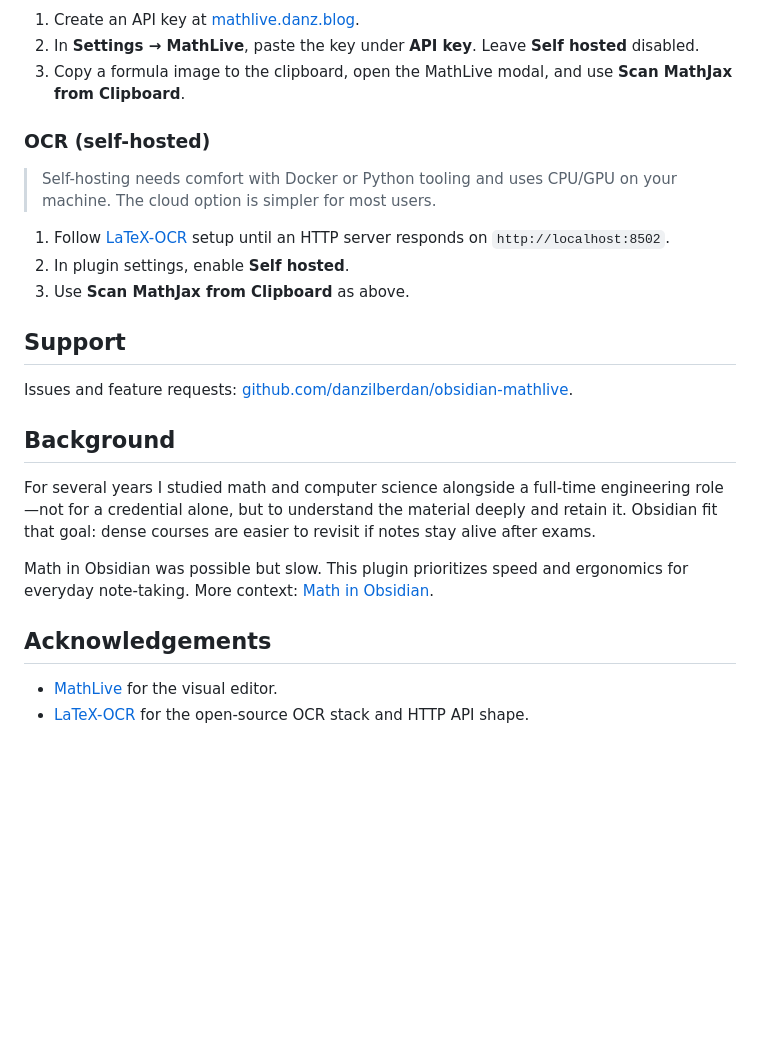
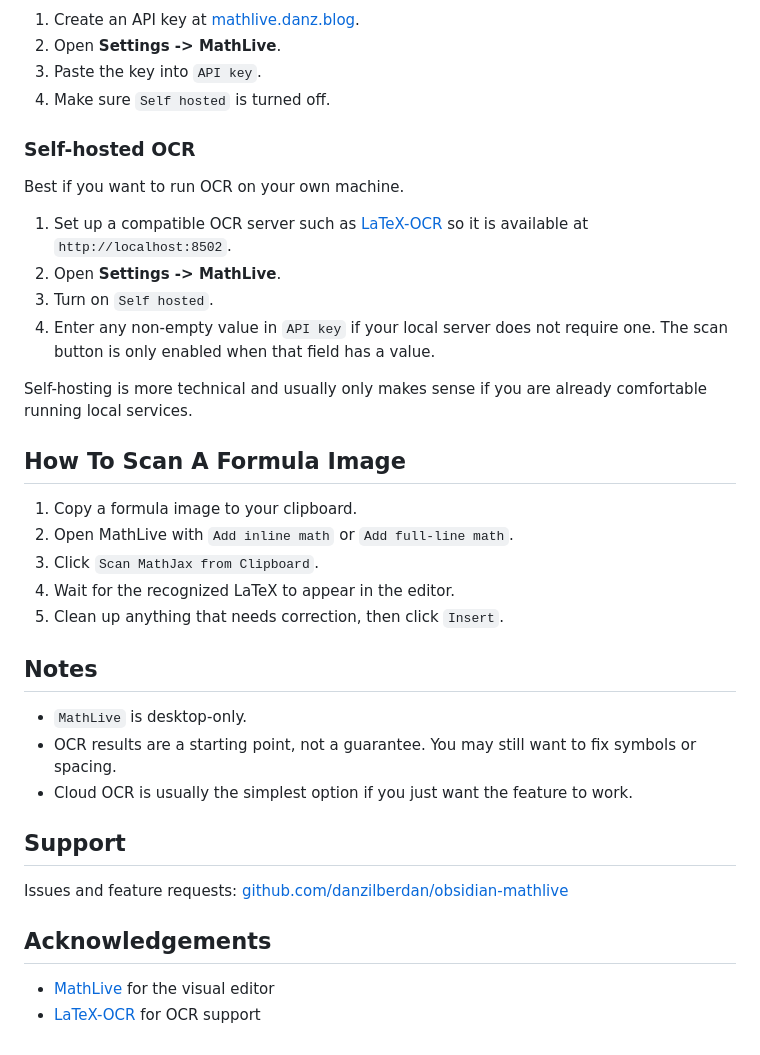
Before and after one commit to danzilberdan/obsidian-mathlive, a Markdown page: README.md, the part around one of its changes. GitHub-like rendering; blank space fills up the shorter version.

```diff
--- a/README.md
+++ b/README.md
@@ -66,27 +68,39 @@ When **Self hosted** is off in settings, requests go to `https://mathlive-ocr.da
 
 1. Create an API key at [mathlive.danz.blog](https://mathlive.danz.blog).
-2. In **Settings → MathLive**, paste the key under **API key**. Leave **Self hosted** disabled.
-3. Copy a formula image to the clipboard, open the MathLive modal, and use **Scan MathJax from Clipboard**.
+2. Open **Settings -> MathLive**.
+3. Paste the key into `API key`.
+4. Make sure `Self hosted` is turned off.
 
-### OCR (self-hosted)
+### Self-hosted OCR
 
-> Self-hosting needs comfort with Docker or Python tooling and uses CPU/GPU on your machine. The cloud option is simpler for most users.
+Best if you want to run OCR on your own machine.
 
-1. Follow [LaTeX-OCR](https://github.com/lukas-blecher/LaTeX-OCR) setup until an HTTP server responds on `http://localhost:8502`.
-2. In plugin settings, enable **Self hosted**.
-3. Use **Scan MathJax from Clipboard** as above.
+1. Set up a compatible OCR server such as [LaTeX-OCR](https://github.com/lukas-blecher/LaTeX-OCR) so it is available at `http://localhost:8502`.
+2. Open **Settings -> MathLive**.
+3. Turn on `Self hosted`.
+4. Enter any non-empty value in `API key` if your local server does not require one. The scan button is only enabled when that field has a value.
+
+Self-hosting is more technical and usually only makes sense if you are already comfortable running local services.
+
+## How To Scan A Formula Image
+
+1. Copy a formula image to your clipboard.
+2. Open MathLive with `Add inline math` or `Add full-line math`.
+3. Click `Scan MathJax from Clipboard`.
+4. Wait for the recognized LaTeX to appear in the editor.
+5. Clean up anything that needs correction, then click `Insert`.
+
+## Notes
+
+- `MathLive` is desktop-only.
+- OCR results are a starting point, not a guarantee. You may still want to fix symbols or spacing.
+- Cloud OCR is usually the simplest option if you just want the feature to work.
 
 ## Support
 
-Issues and feature requests: [github.com/danzilberdan/obsidian-mathlive](https://github.com/danzilberdan/obsidian-mathlive).
-
-## Background
-
-For several years I studied math and computer science alongside a full-time engineering role—not for a credential alone, but to understand the material deeply and retain it. Obsidian fit that goal: dense courses are easier to revisit if notes stay alive after exams.
-
-Math in Obsidian was possible but slow. This plugin prioritizes speed and ergonomics for everyday note-taking. More context: [Math in Obsidian](https://danz.blog/math-in-obsidian/).
+Issues and feature requests: [github.com/danzilberdan/obsidian-mathlive](https://github.com/danzilberdan/obsidian-mathlive)
 
 ## Acknowledgements
 
-- [MathLive](https://github.com/arnog/mathlive) for the visual editor.
-- [LaTeX-OCR](https://github.com/lukas-blecher/LaTeX-OCR) for the open-source OCR stack and HTTP API shape.
+- [MathLive](https://github.com/arnog/mathlive) for the visual editor
+- [LaTeX-OCR](https://github.com/lukas-blecher/LaTeX-OCR) for OCR support
```
Also changed, not shown: other parts of README.md (+43 -41 lines).
